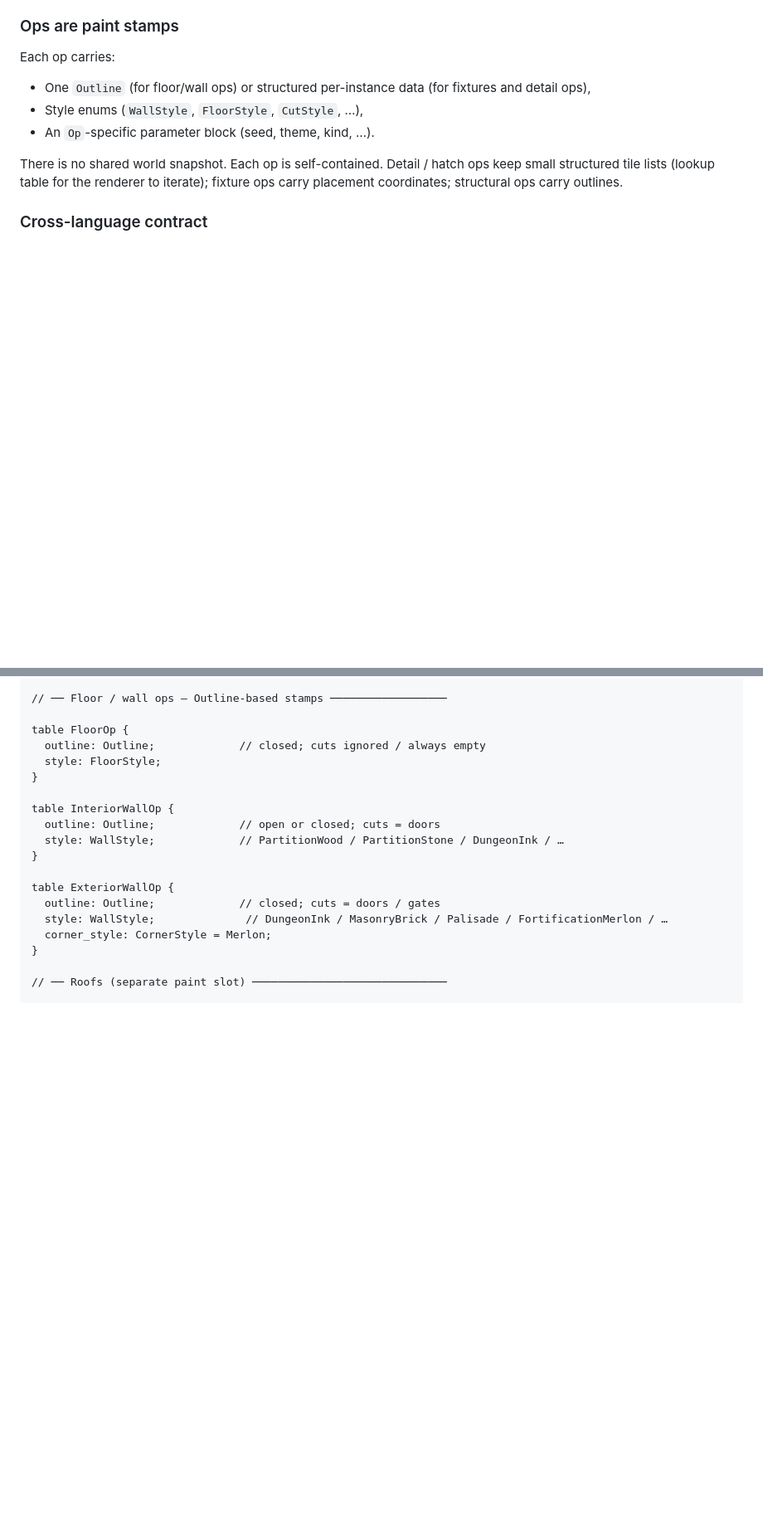
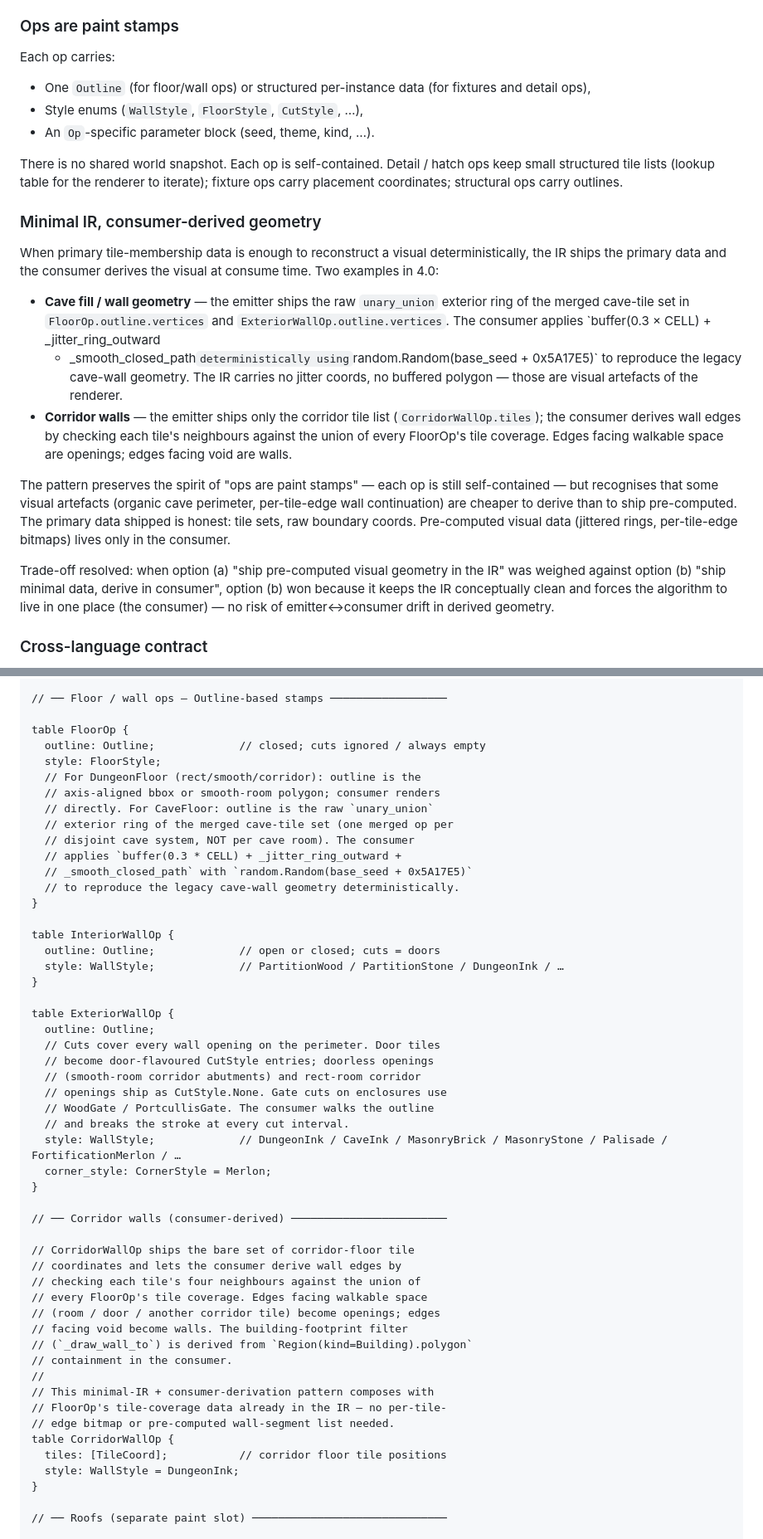
Before and after one commit to adn770/nhc, a Markdown page: design/map_ir_v4.md, 2 parts joined by grey strips. Shown at 83% size. Rendered like a GitHub page; blank space fills up the shorter version.

Commit message:
docs: update v4 design doc to reflect 1.6/1.10 corrigendum + 1.16b
Brings design/map_ir_v4.md in line with what shipped through Phase
1.16b. Schema and pattern updates:

- §2 — new principle "Minimal IR, consumer-derived geometry"
  covering the cave (option B: raw boundary coords + consumer-side
  buffer + jitter + smooth_closed_path) and corridor (CorridorWallOp
  with consumer-derived wall edges) patterns, and the (a)-vs-(b)
  trade-off resolution that picked consumer derivation. The pattern
  is now load-bearing in two places, so it gets promoted from
  implementation detail to a first-class design choice.

- §3 — added the CorridorWallOp table and rationale; expanded
  FloorOp's comment to specify cave consumer pipeline (raw
  unary_union ring, base_seed + 0x5A17E5); expanded ExteriorWallOp
  cuts comment to enumerate door + doorless + corridor-opening +
  gate cuts; added CaveInk to ExteriorWallOp style enumeration.

- §3 op union — added CorridorWallOp variant after ExteriorWallOp.

- §4 paint order — added slot 5b for CorridorWallOp; fixed slot 5
  description to list rect / smooth / cave / building / enclosure
  outline walls explicitly.

- §7 3.0 → 4.0 mapping table — fixed five rows that diverged from
  the shipped emitter and consumer:
  - rect_rooms cuts now include corridor-openings (1.16b-2)
  - corridor_tiles maps to per-tile FloorOp + one CorridorWallOp
    per floor (1.7 + 1.16b-1)
  - smooth_wall_svg / wall_extensions_d split into two rows; the
    extensions are derived in the consumer (1.16b-3)
  - cave_region is one merged FloorOp + ExteriorWallOp per disjoint
    cave system with CaveInk wall style and consumer-side
    buffer + jitter pipeline (cave corrigendum 41a04da + 1.15b
    real consumer a935335)
  - wall_segments now split between rect ExteriorWallOp cuts
    (room edges) and CorridorWallOp tile-list (corridor edges)

- §13 determinism contract — added the cave consumer RNG offset
  (+ 0x5A17E5) so future renderer ports have the seed source
  documented alongside the existing op offsets.

No schema field changes in this commit; the .fbs already carries
CorridorWallOp from 56deb5a. This commit is design-doc-only.

Co-Authored-By: Claude Opus 4.7 (1M context) <noreply@anthropic.com>

```diff
--- a/design/map_ir_v4.md
+++ b/design/map_ir_v4.md
@@ -64,6 +64,42 @@ There is no shared world snapshot. Each op is self-contained.
 Detail / hatch ops keep small structured tile lists (lookup
 table for the renderer to iterate); fixture ops carry placement
 coordinates; structural ops carry outlines.
+
+### Minimal IR, consumer-derived geometry
+
+When primary tile-membership data is enough to reconstruct a
+visual deterministically, the IR ships the primary data and the
+consumer derives the visual at consume time. Two examples in
+4.0:
+
+- **Cave fill / wall geometry** — the emitter ships the raw
+  `unary_union` exterior ring of the merged cave-tile set in
+  `FloorOp.outline.vertices` and `ExteriorWallOp.outline.vertices`.
+  The consumer applies `buffer(0.3 × CELL) + _jitter_ring_outward
+  + _smooth_closed_path` deterministically using
+  `random.Random(base_seed + 0x5A17E5)` to reproduce the legacy
+  cave-wall geometry. The IR carries no jitter coords, no
+  buffered polygon — those are visual artefacts of the renderer.
+- **Corridor walls** — the emitter ships only the corridor tile
+  list (`CorridorWallOp.tiles`); the consumer derives wall
+  edges by checking each tile's neighbours against the union
+  of every FloorOp's tile coverage. Edges facing walkable space
+  are openings; edges facing void are walls.
+
+The pattern preserves the spirit of "ops are paint stamps" —
+each op is still self-contained — but recognises that some
+visual artefacts (organic cave perimeter, per-tile-edge wall
+continuation) are cheaper to derive than to ship pre-computed.
+The primary data shipped is honest: tile sets, raw boundary
+coords. Pre-computed visual data (jittered rings, per-tile-edge
+bitmaps) lives only in the consumer.
+
+Trade-off resolved: when option (a) "ship pre-computed visual
+geometry in the IR" was weighed against option (b) "ship
+minimal data, derive in consumer", option (b) won because it
+keeps the IR conceptually clean and forces the algorithm to
+live in one place (the consumer) — no risk of emitter↔consumer
+drift in derived geometry.
 
 ### Cross-language contract
 
@@ -187,6 +223,14 @@ enum FloorStyle : ubyte {
 table FloorOp {
   outline: Outline;             // closed; cuts ignored / always empty
   style: FloorStyle;
+  // For DungeonFloor (rect/smooth/corridor): outline is the
+  // axis-aligned bbox or smooth-room polygon; consumer renders
+  // directly. For CaveFloor: outline is the raw `unary_union`
+  // exterior ring of the merged cave-tile set (one merged op per
+  // disjoint cave system, NOT per cave room). The consumer
+  // applies `buffer(0.3 * CELL) + _jitter_ring_outward +
+  // _smooth_closed_path` with `random.Random(base_seed + 0x5A17E5)`
+  // to reproduce the legacy cave-wall geometry deterministically.
 }
 
 table InteriorWallOp {
@@ -195,9 +239,34 @@ table InteriorWallOp {
 }
 
 table ExteriorWallOp {
-  outline: Outline;             // closed; cuts = doors / gates
-  style: WallStyle;              // DungeonInk / MasonryBrick / Palisade / FortificationMerlon / …
+  outline: Outline;
+  // Cuts cover every wall opening on the perimeter. Door tiles
+  // become door-flavoured CutStyle entries; doorless openings
+  // (smooth-room corridor abutments) and rect-room corridor
+  // openings ship as CutStyle.None. Gate cuts on enclosures use
+  // WoodGate / PortcullisGate. The consumer walks the outline
+  // and breaks the stroke at every cut interval.
+  style: WallStyle;             // DungeonInk / CaveInk / MasonryBrick / MasonryStone / Palisade / FortificationMerlon / …
   corner_style: CornerStyle = Merlon;
+}
+
+// ── Corridor walls (consumer-derived) ────────────────────────
+
+// CorridorWallOp ships the bare set of corridor-floor tile
+// coordinates and lets the consumer derive wall edges by
+// checking each tile's four neighbours against the union of
+// every FloorOp's tile coverage. Edges facing walkable space
+// (room / door / another corridor tile) become openings; edges
+// facing void become walls. The building-footprint filter
+// (`_draw_wall_to`) is derived from `Region(kind=Building).polygon`
+// containment in the consumer.
+//
+// This minimal-IR + consumer-derivation pattern composes with
+// FloorOp's tile-coverage data already in the IR — no per-tile-
+// edge bitmap or pre-computed wall-segment list needed.
+table CorridorWallOp {
+  tiles: [TileCoord];           // corridor floor tile positions
+  style: WallStyle = DungeonInk;
 }
 
 // ── Roofs (separate paint slot) ──────────────────────────────
```
Also changed, not shown: other parts of design/map_ir_v4.md (+11 -7 lines).
